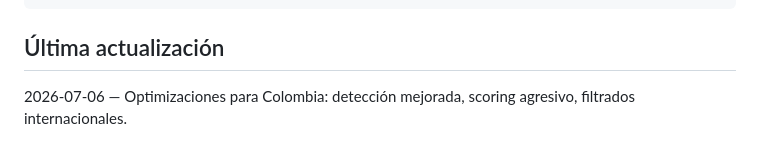
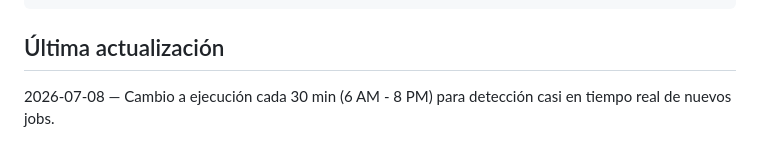
Before and after one commit to AnderOrj/qa-framework, a Markdown page: CLAUDE.md, the part around the change. Drawn GitHub-style.

Commit message:
feat: cambiar a ejecución cada 30 min para detección casi en tiempo real
Ejecuta cada 30 minutos de 6 AM a 8 PM (lun-vie) para detectar jobs apenas sean posteados en LinkedIn.
Actualiza CRON_SCHEDULE en .env a: */30 6-20 * * 1-5

Co-Authored-By: Claude Haiku 4.5 <noreply@anthropic.com>

```diff
--- a/CLAUDE.md
+++ b/CLAUDE.md
@@ -110,4 +110,4 @@ SEARCH_KEYWORDS=qa,quality assurance,quality engineer,testing,sdet,automation,an
 
 ## Última actualización
 
-2026-07-06 — Optimizaciones para Colombia: detección mejorada, scoring agresivo, filtrados internacionales.
+2026-07-08 — Cambio a ejecución cada 30 min (6 AM - 8 PM) para detección casi en tiempo real de nuevos jobs.
```
